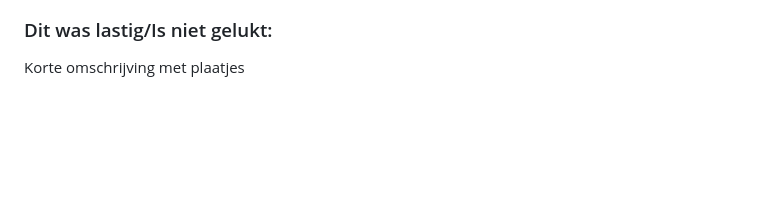
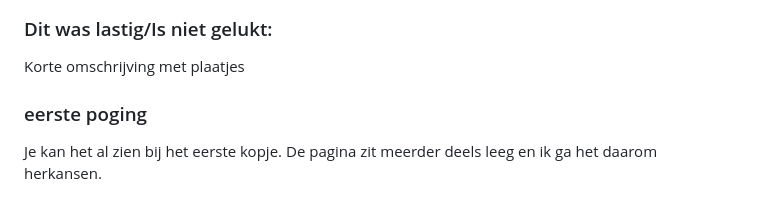
Before and after one commit to Diya-CMD/Frontend-Development, a Markdown page: README.md, the part around the change printed below. Rendered like a GitHub page; folded sections open; blank space fills up the shorter version.

```diff
--- a/README.md
+++ b/README.md
@@ -210,4 +220,6 @@ Nb. Door *open* toe te voegen aan een *details* element kun je deze standaard op
 
   ### Dit was lastig/Is niet gelukt:
   Korte omschrijving met plaatjes
+ <h3>eerste poging</h3>
+Je kan het al zien bij het eerste kopje. De pagina zit meerder deels leeg en ik ga het daarom herkansen.
 
```
Also changed, not shown: other parts of README.md (+15 -3 lines), readme-images/footercss.png (added), readme-images/footerhtml.png (added), readme-images/footerwebsite.png (added), readme-images/homewebsite1.png (added), readme-images/infowebsite1.png (added), 2 other files.
